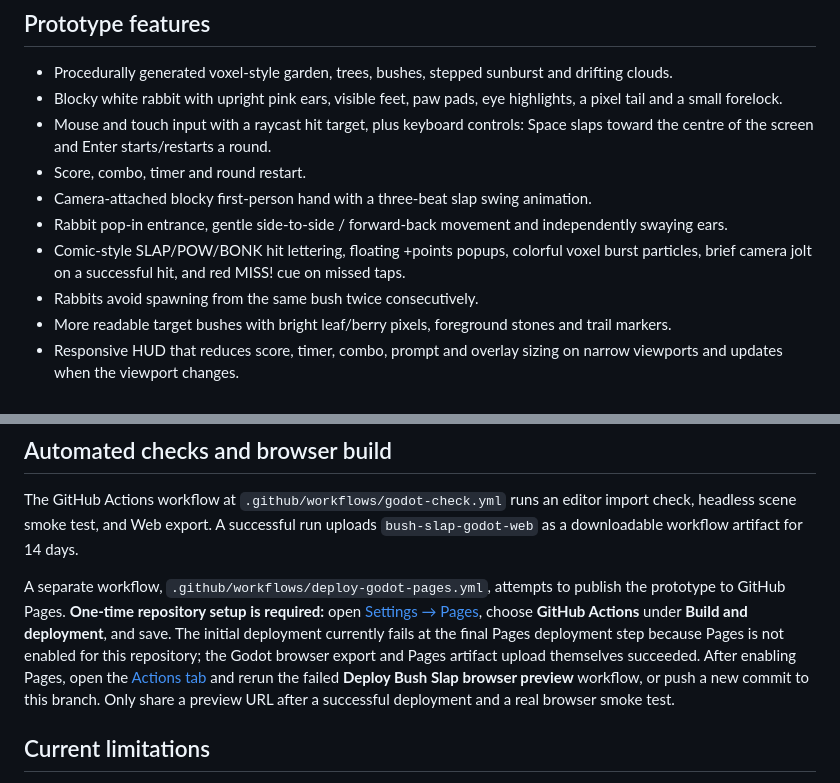
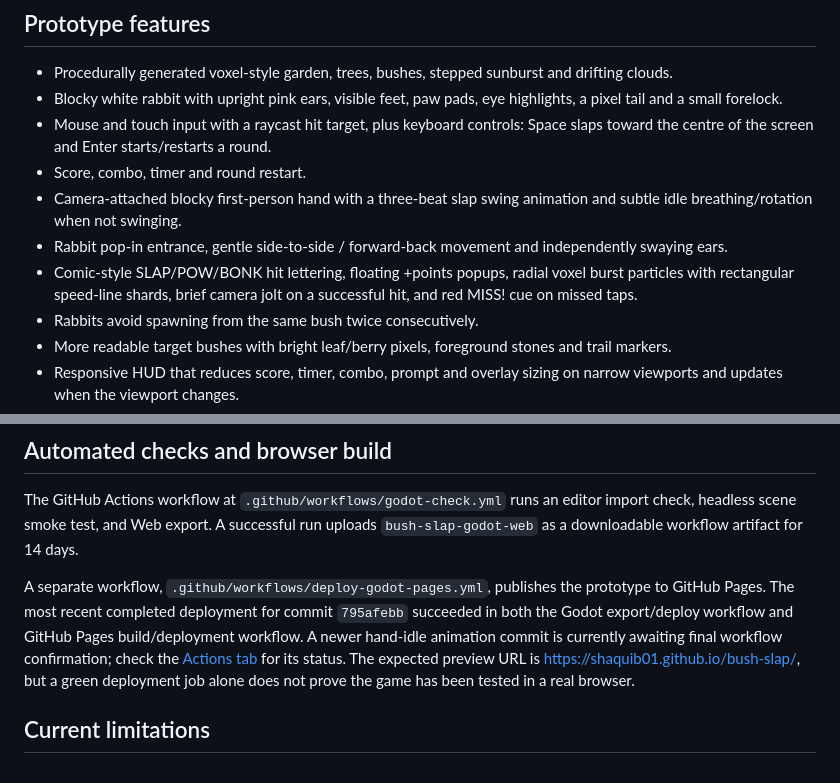
Before and after one commit to shaquib01/bush-slap, a Markdown page: godot/README.md, 2 parts joined by grey strips. GitHub-like rendering.

Commit message:
Update prototype README with latest effects and deployment status

```diff
--- a/godot/README.md
+++ b/godot/README.md
@@ -15,9 +15,9 @@ This is a **parallel prototype** of Bush Slap. The existing production website i
 - Blocky white rabbit with upright pink ears, visible feet, paw pads, eye highlights, a pixel tail and a small forelock.
 - Mouse and touch input with a raycast hit target, plus keyboard controls: Space slaps toward the centre of the screen and Enter starts/restarts a round.
 - Score, combo, timer and round restart.
-- Camera-attached blocky first-person hand with a three-beat slap swing animation.
+- Camera-attached blocky first-person hand with a three-beat slap swing animation and subtle idle breathing/rotation when not swinging.
 - Rabbit pop-in entrance, gentle side-to-side / forward-back movement and independently swaying ears.
-- Comic-style SLAP/POW/BONK hit lettering, floating +points popups, colorful voxel burst particles, brief camera jolt on a successful hit, and red MISS! cue on missed taps.
+- Comic-style SLAP/POW/BONK hit lettering, floating +points popups, radial voxel burst particles with rectangular speed-line shards, brief camera jolt on a successful hit, and red MISS! cue on missed taps.
 - Rabbits avoid spawning from the same bush twice consecutively.
 - More readable target bushes with bright leaf/berry pixels, foreground stones and trail markers.
 - Responsive HUD that reduces score, timer, combo, prompt and overlay sizing on narrow viewports and updates when the viewport changes.
@@ -29,7 +29,7 @@ This is a **parallel prototype** of Bush Slap. The existing production website i
 
 The GitHub Actions workflow at `.github/workflows/godot-check.yml` runs an editor import check, headless scene smoke test, and Web export. A successful run uploads `bush-slap-godot-web` as a downloadable workflow artifact for 14 days.
 
-A separate workflow, `.github/workflows/deploy-godot-pages.yml`, attempts to publish the prototype to GitHub Pages. **One-time repository setup is required:** open [Settings → Pages](https://github.com/shaquib01/bush-slap/settings/pages), choose **GitHub Actions** under **Build and deployment**, and save. The initial deployment currently fails at the final Pages deployment step because Pages is not enabled for this repository; the Godot browser export and Pages artifact upload themselves succeeded. After enabling Pages, open the [Actions tab](https://github.com/shaquib01/bush-slap/actions) and rerun the failed **Deploy Bush Slap browser preview** workflow, or push a new commit to this branch. Only share a preview URL after a successful deployment and a real browser smoke test.
+A separate workflow, `.github/workflows/deploy-godot-pages.yml`, publishes the prototype to GitHub Pages. The most recent completed deployment for commit `795afebb` succeeded in both the Godot export/deploy workflow and GitHub Pages build/deployment workflow. A newer hand-idle animation commit is currently awaiting final workflow confirmation; check the [Actions tab](https://github.com/shaquib01/bush-slap/actions) for its status. The expected preview URL is https://shaquib01.github.io/bush-slap/, but a green deployment job alone does not prove the game has been tested in a real browser.
 
 ## Current limitations
 
```
